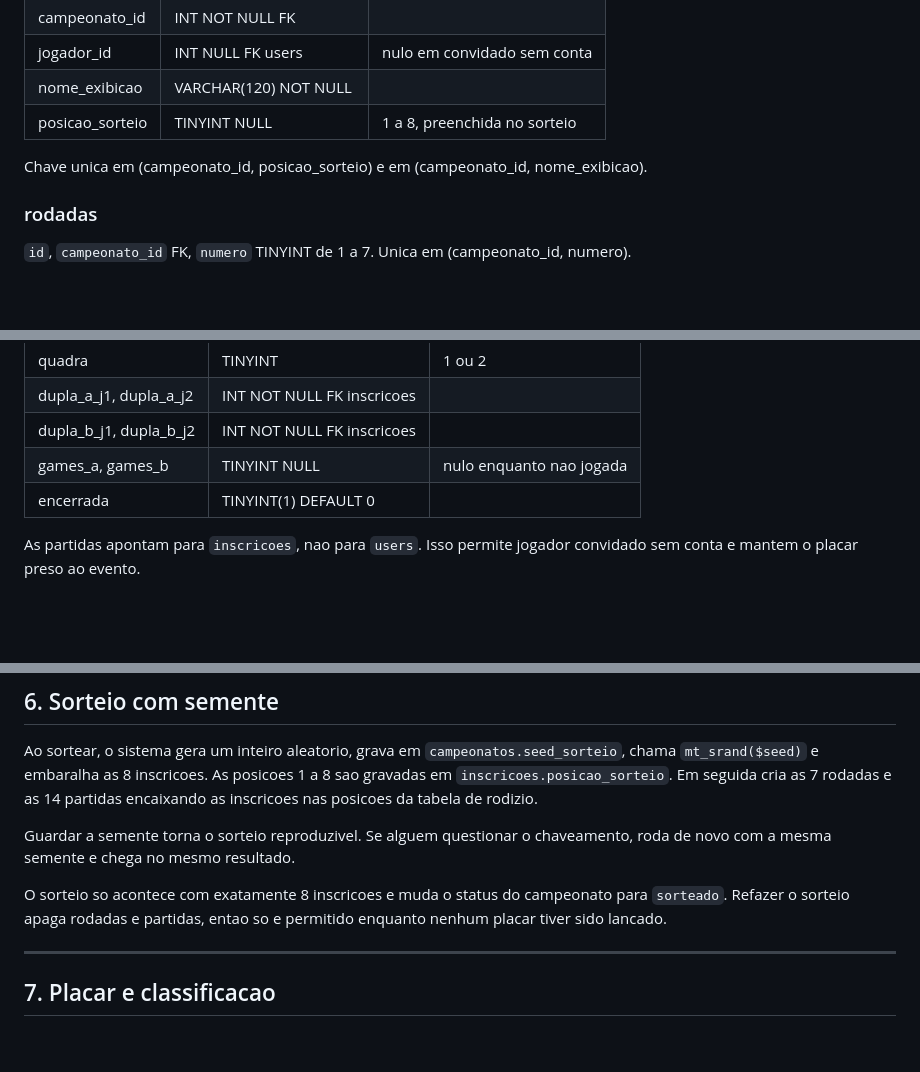
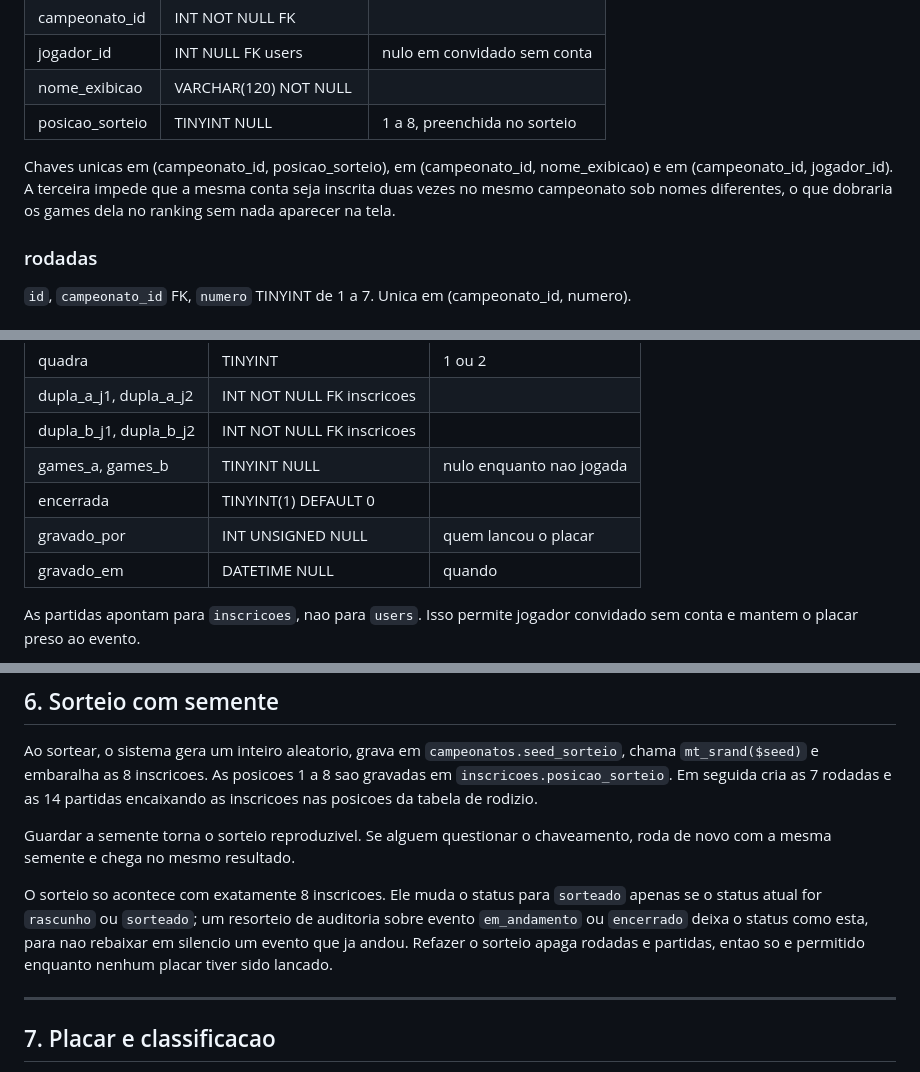
Before and after one commit to manfredjr/super8, a Markdown page: docs/especificacao/2026-08-08-super8-etapa1-design.md, 3 parts joined by grey strips. Rendered like a GitHub page; blank space fills up the shorter version.

```diff
--- a/docs/especificacao/2026-08-08-super8-etapa1-design.md
+++ b/docs/especificacao/2026-08-08-super8-etapa1-design.md
@@ -140,7 +147,7 @@ A pasta `src/` nao contem uma linha de HTML. Cada arquivo dela roda e e testado
 | nome_exibicao | VARCHAR(120) NOT NULL | |
 | posicao_sorteio | TINYINT NULL | 1 a 8, preenchida no sorteio |
 
-Chave unica em (campeonato_id, posicao_sorteio) e em (campeonato_id, nome_exibicao).
+Chaves unicas em (campeonato_id, posicao_sorteio), em (campeonato_id, nome_exibicao) e em (campeonato_id, jogador_id). A terceira impede que a mesma conta seja inscrita duas vezes no mesmo campeonato sob nomes diferentes, o que dobraria os games dela no ranking sem nada aparecer na tela.
 
 ### rodadas
 
@@ -157,6 +164,8 @@ Chave unica em (campeonato_id, posicao_sorteio) e em (campeonato_id, nome_exibic
 | dupla_b_j1, dupla_b_j2 | INT NOT NULL FK inscricoes | |
 | games_a, games_b | TINYINT NULL | nulo enquanto nao jogada |
 | encerrada | TINYINT(1) DEFAULT 0 | |
+| gravado_por | INT UNSIGNED NULL | quem lancou o placar |
+| gravado_em | DATETIME NULL | quando |
 
 As partidas apontam para `inscricoes`, nao para `users`. Isso permite jogador convidado sem conta e mantem o placar preso ao evento.
 
@@ -210,7 +219,7 @@ Ao sortear, o sistema gera um inteiro aleatorio, grava em `campeonatos.seed_sort
 
 Guardar a semente torna o sorteio reproduzivel. Se alguem questionar o chaveamento, roda de novo com a mesma semente e chega no mesmo resultado.
 
-O sorteio so acontece com exatamente 8 inscricoes e muda o status do campeonato para `sorteado`. Refazer o sorteio apaga rodadas e partidas, entao so e permitido enquanto nenhum placar tiver sido lancado.
+O sorteio so acontece com exatamente 8 inscricoes. Ele muda o status para `sorteado` apenas se o status atual for `rascunho` ou `sorteado`; um resorteio de auditoria sobre evento `em_andamento` ou `encerrado` deixa o status como esta, para nao rebaixar em silencio um evento que ja andou. Refazer o sorteio apaga rodadas e partidas, entao so e permitido enquanto nenhum placar tiver sido lancado.
 
 ---
 
```
Also changed, not shown: other parts of docs/especificacao/2026-08-08-super8-etapa1-design.md (+20 -11 lines), README.md (+1 -1 lines), docs/plano/2026-08-08-super8-etapa1.md (+3 -3 lines).
